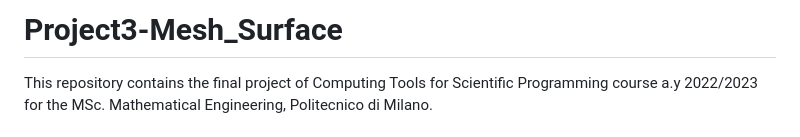
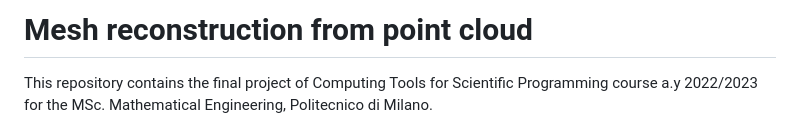
Before and after one commit to eugeniovaretti/MeshReconstructionFromPointCloud, a Markdown page: README.md, the part around the change. GitHub-like rendering.

```diff
--- a/README.md
+++ b/README.md
@@ -1,5 +1,4 @@
-# Project3-Mesh_Surface
-
+# Mesh reconstruction from point cloud
 This repository contains the final project of Computing Tools for Scientific Programming course a.y 2022/2023 for the MSc. Mathematical Engineering, Politecnico di Milano.
 
 # Installation
```
